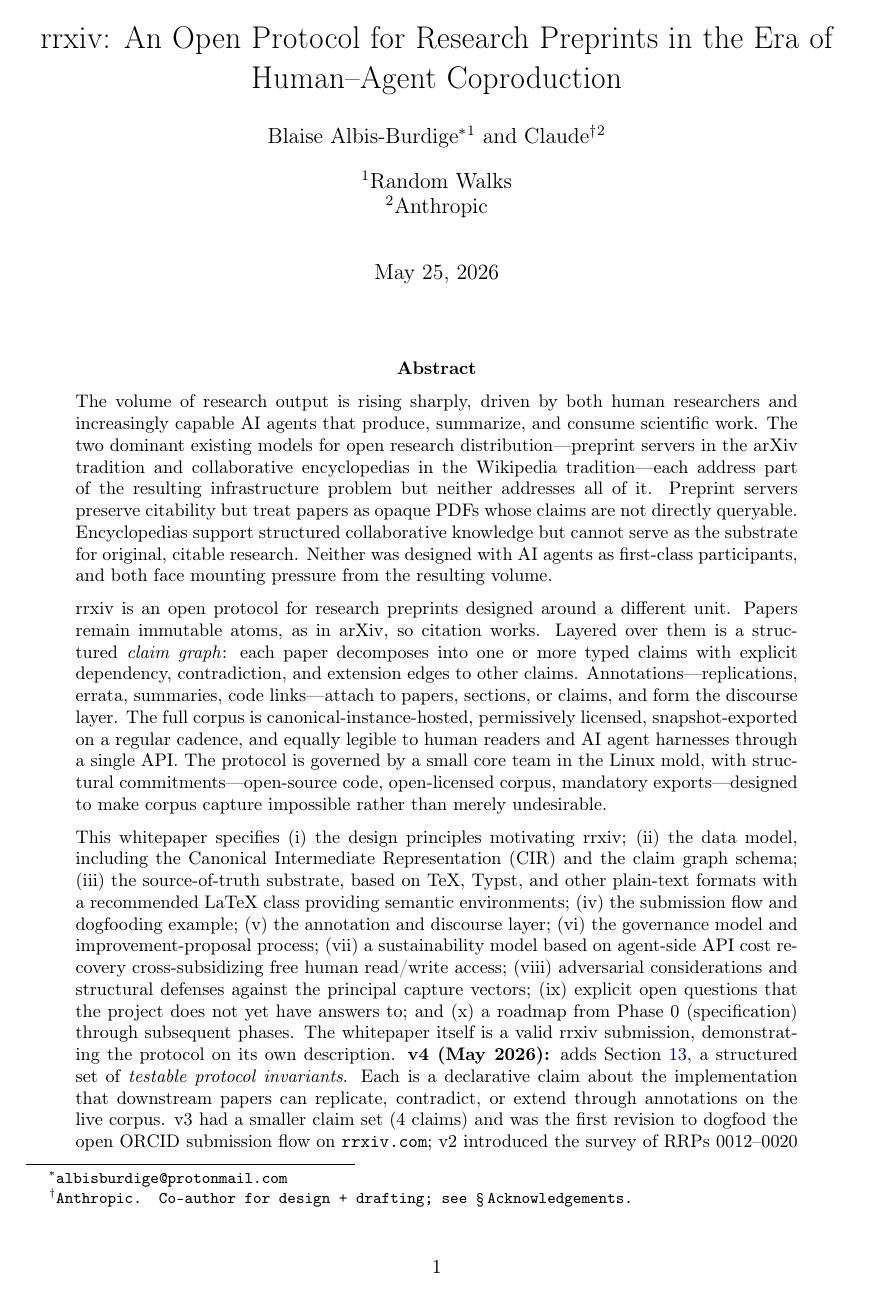
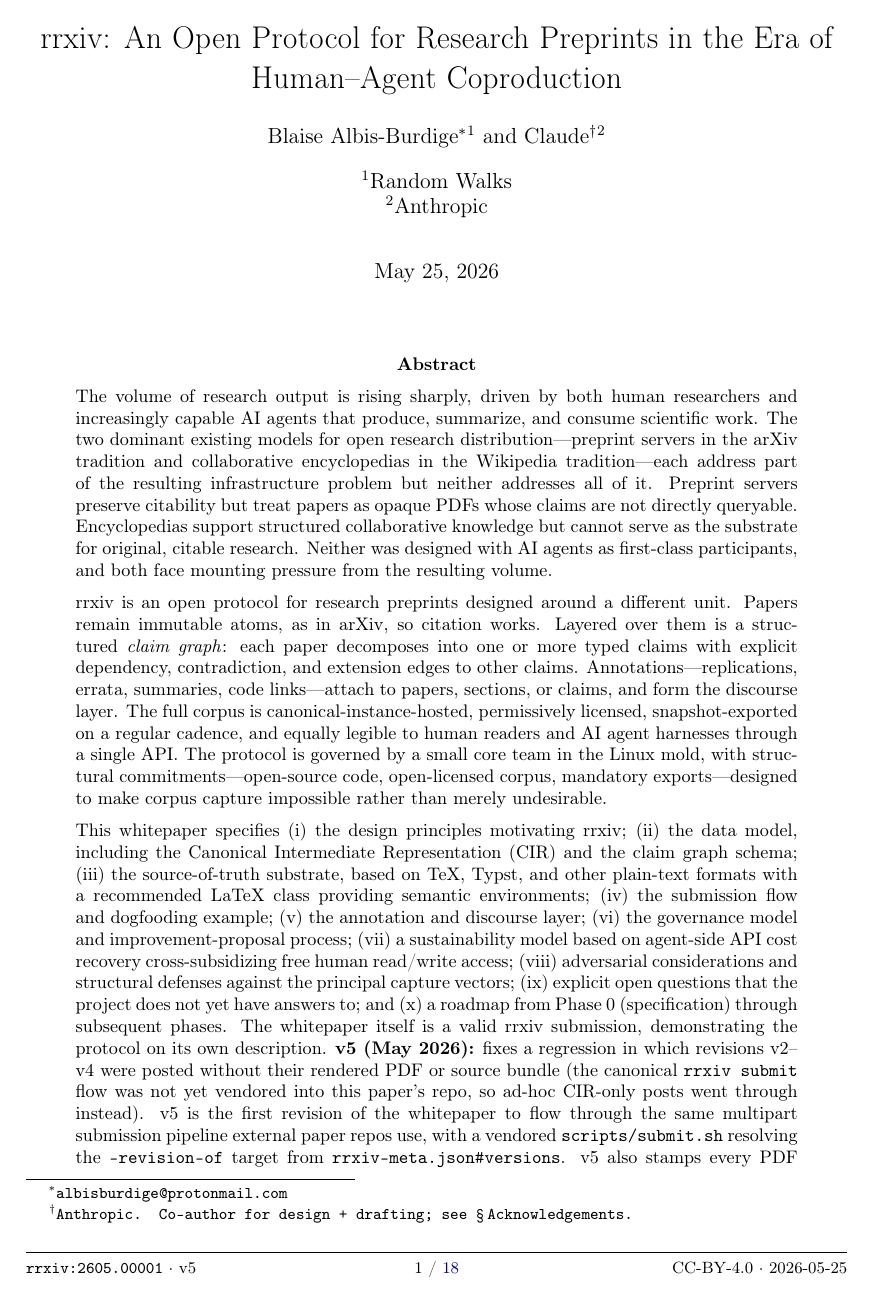
Before and after one commit to random-walks/rrxiv-whitepaper, a LaTeX document (paper/main.tex, which reads paper/rrxiv.cls): page 1 of 18. Compiled offline with pdfLaTeX.

Commit message:
feat: v5 — template parity, page-stamp footer, fix slug typo (#3)
- paper/main.tex: bump \rrxivversion to v5, fix \rrxivid typo
  (rrxiv-0001 → rrxiv:2605.00001), set \rrxivbuilddate{2026-05-25}
  for deterministic build. Update v5 changelog entry in the abstract.

- paper/rrxiv.cls: refresh vendored copy to v0.3 (page-stamp footer).

- rrxiv-meta.json: bump version to v5, populate versions[] history
  (v1 → v3 → v4 → v5 — v2 was retired in Sprint 8.5). Add Claude
  as co-author + Random Walks affiliation for Blaise. The history
  block is what scripts/submit.sh reads to auto-resolve --revision-of.

- scripts/submit.sh: vendor from rrxiv-paper-template@main. This
  whitepaper repo predated submit.sh existing in the template; v2/v3/
  v4 were posted via ad-hoc curl, which is why the rendered PDF +
  source tarball never reached the server. v5 is the first revision
  to flow through the same multipart pipeline external paper repos use.

Sprint 12 — fixes the visible v4-PDF bug.

Co-authored-by: Claude Opus 4.7 (1M context) <noreply@anthropic.com>

```diff
--- a/paper/main.tex
+++ b/paper/main.tex
@@ -6,11 +6,12 @@
 
 \documentclass[11pt]{rrxiv}
 
-\rrxivid{rrxiv-0001}
-\rrxivversion{v4}
+\rrxivid{rrxiv:2605.00001}
+\rrxivversion{v5}
 \rrxivprotocolversion{0.1.0}
 \rrxivlicense{CC-BY-4.0}
 \rrxivtopics{infrastructure,scientific-publishing,ai-research,protocol-design}
+\rrxivbuilddate{2026-05-25}
 
 \title{rrxiv: An Open Protocol for Research Preprints in the Era of Human--Agent Coproduction}
 \author[1]{Blaise Albis-Burdige\thanks{\texttt{albisburdige@protonmail.com}}}
@@ -31,7 +32,7 @@
 
 \medskip
 
-\noindent This whitepaper specifies (i)~the design principles motivating rrxiv; (ii)~the data model, including the Canonical Intermediate Representation (CIR) and the claim graph schema; (iii)~the source-of-truth substrate, based on TeX, Typst, and other plain-text formats with a recommended LaTeX class providing semantic environments; (iv)~the submission flow and dogfooding example; (v)~the annotation and discourse layer; (vi)~the governance model and improvement-proposal process; (vii)~a sustainability model based on agent-side API cost recovery cross-subsidizing free human read/write access; (viii)~adversarial considerations and structural defenses against the principal capture vectors; (ix)~explicit open questions that the project does not yet have answers to; and (x)~a roadmap from Phase 0 (specification) through subsequent phases. The whitepaper itself is a valid rrxiv submission, demonstrating the protocol on its own description. \textbf{v4 (May 2026):} adds Section~\ref{sec:testable-invariants}, a structured set of \emph{testable protocol invariants}. Each is a declarative claim about the implementation that downstream papers can replicate, contradict, or extend through annotations on the live corpus. v3 had a smaller claim set (4 claims) and was the first revision to dogfood the open ORCID submission flow on \texttt{rrxiv.com}; v2 introduced the survey of RRPs 0012--0020 that landed between v0.1 and the present (server-derived replication status, semantic revision diffs, annotation threading, author claim retraction). The v2 survey carries forward unchanged in this revision.
+\noindent This whitepaper specifies (i)~the design principles motivating rrxiv; (ii)~the data model, including the Canonical Intermediate Representation (CIR) and the claim graph schema; (iii)~the source-of-truth substrate, based on TeX, Typst, and other plain-text formats with a recommended LaTeX class providing semantic environments; (iv)~the submission flow and dogfooding example; (v)~the annotation and discourse layer; (vi)~the governance model and improvement-proposal process; (vii)~a sustainability model based on agent-side API cost recovery cross-subsidizing free human read/write access; (viii)~adversarial considerations and structural defenses against the principal capture vectors; (ix)~explicit open questions that the project does not yet have answers to; and (x)~a roadmap from Phase 0 (specification) through subsequent phases. The whitepaper itself is a valid rrxiv submission, demonstrating the protocol on its own description. \textbf{v5 (May 2026):} fixes a regression in which revisions v2--v4 were posted without their rendered PDF or source bundle (the canonical \texttt{rrxiv submit} flow was not yet vendored into this paper's repo, so ad-hoc CIR-only posts went through instead). v5 is the first revision of the whitepaper to flow through the same multipart submission pipeline external paper repos use, with a vendored \texttt{scripts/submit.sh} resolving the \texttt{--revision-of} target from \texttt{rrxiv-meta.json\#versions}. v5 also stamps every PDF page with the canonical id, version, license, and ISO build date (per \texttt{rrxiv.cls} v0.3), so a reader holding a printed copy can identify which revision they have without consulting the corpus. \textbf{v4 (May 2026):} adds Section~\ref{sec:testable-invariants}, a structured set of \emph{testable protocol invariants}. Each is a declarative claim about the implementation that downstream papers can replicate, contradict, or extend through annotations on the live corpus. v3 had a smaller claim set (4 claims) and was the first revision to dogfood the open ORCID submission flow on \texttt{rrxiv.com}; v2 introduced the survey of RRPs 0012--0020 that landed between v0.1 and the present (server-derived replication status, semantic revision diffs, annotation threading, author claim retraction). The v2 survey carries forward unchanged in this revision.
 
 \medskip
 \noindent\textit{Keywords:} preprint servers, open science, claim graphs, AI agents, scientific infrastructure, protocol design.
--- a/paper/rrxiv.cls
+++ b/paper/rrxiv.cls
@@ -13,7 +20,7 @@
 % License: MIT.
 
 \NeedsTeXFormat{LaTeX2e}
-\ProvidesClass{rrxiv}[2026/05/05 v0.2 rrxiv paper class]
+\ProvidesClass{rrxiv}[2026/05/25 v0.3 rrxiv paper class]
 
 % Pass options to article
 \DeclareOption*{\PassOptionsToClass{\CurrentOption}{article}}
@@ -35,6 +42,8 @@
                 linkcolor=blue!50!black,
                 citecolor=blue!50!black,
                 urlcolor=blue!50!black]{hyperref}
+\RequirePackage{fancyhdr}
+\RequirePackage{lastpage}
 
 % ---- rrxiv metadata commands ----
 % These are extracted by the rrxiv parser into CIR top-level fields.
@@ -43,6 +52,10 @@
 \newcommand{\rrxivprotocolversion}[1]{\def\@rrxivprotocolversion{#1}}
 \newcommand{\rrxivlicense}[1]{\def\@rrxivlicense{#1}}
 \newcommand{\rrxivtopics}[1]{\def\@rrxivtopics{#1}}
+% Build-date stamp shown in the page footer. Defaults to \today in ISO
+% format; override with \rrxivbuilddate{2026-05-25} to get a deterministic
+% timestamp (useful in CI so the PDF is reproducible across rebuilds).
+\newcommand{\rrxivbuilddate}[1]{\def\@rrxivbuilddate{#1}}
 
 % Defaults
 \rrxivid{TBD}
@@ -50,6 +63,33 @@
 \rrxivprotocolversion{0.1.0}
 \rrxivlicense{CC-BY-4.0}
 \rrxivtopics{}
+\rrxivbuilddate{\the\year-\ifnum\month<10 0\fi\the\month-\ifnum\day<10 0\fi\the\day}
+
+% ---- Page-stamp footer (v0.3) ----
+% Every page carries the canonical paper id, version, license, build
+% date, and page-count in a small footer rule. Style picks:
+%   - footnotesize so it never competes with the body text
+%   - typewriter (\texttt) on the id so rrxiv:YYYY.MM.NNNNN reads as
+%     an identifier, not prose
+%   - thin rule above the footer so it's clearly metadata, not content
+\pagestyle{fancy}
+\fancyhf{}
+\renewcommand{\headrulewidth}{0pt}
+\renewcommand{\footrulewidth}{0.4pt}
+\fancyfoot[L]{\footnotesize\texttt{\@rrxivid} \textperiodcentered\ \@rrxivversion}
+\fancyfoot[C]{\footnotesize\thepage\ /\ \pageref{LastPage}}
+\fancyfoot[R]{\footnotesize\@rrxivlicense\ \textperiodcentered\ \@rrxivbuilddate}
+% \maketitle redefines page 1 to use the `plain` pagestyle, which would
+% strip our footer from the title page (the most-shared page). Override
+% `plain` so the stamp survives \maketitle.
+\fancypagestyle{plain}{%
+  \fancyhf{}%
+  \renewcommand{\headrulewidth}{0pt}%
+  \renewcommand{\footrulewidth}{0.4pt}%
+  \fancyfoot[L]{\footnotesize\texttt{\@rrxivid} \textperiodcentered\ \@rrxivversion}%
+  \fancyfoot[C]{\footnotesize\thepage\ /\ \pageref{LastPage}}%
+  \fancyfoot[R]{\footnotesize\@rrxivlicense\ \textperiodcentered\ \@rrxivbuilddate}%
+}
 
 % ---- Sidecar log channel ----
 % The rrxiv parser reads structured metadata from a `.rrxiv.aux` channel
```
Also changed, not shown: paper/main.tex (2 more changed lines), paper/rrxiv.cls (9 more changed lines), 2 other files.
